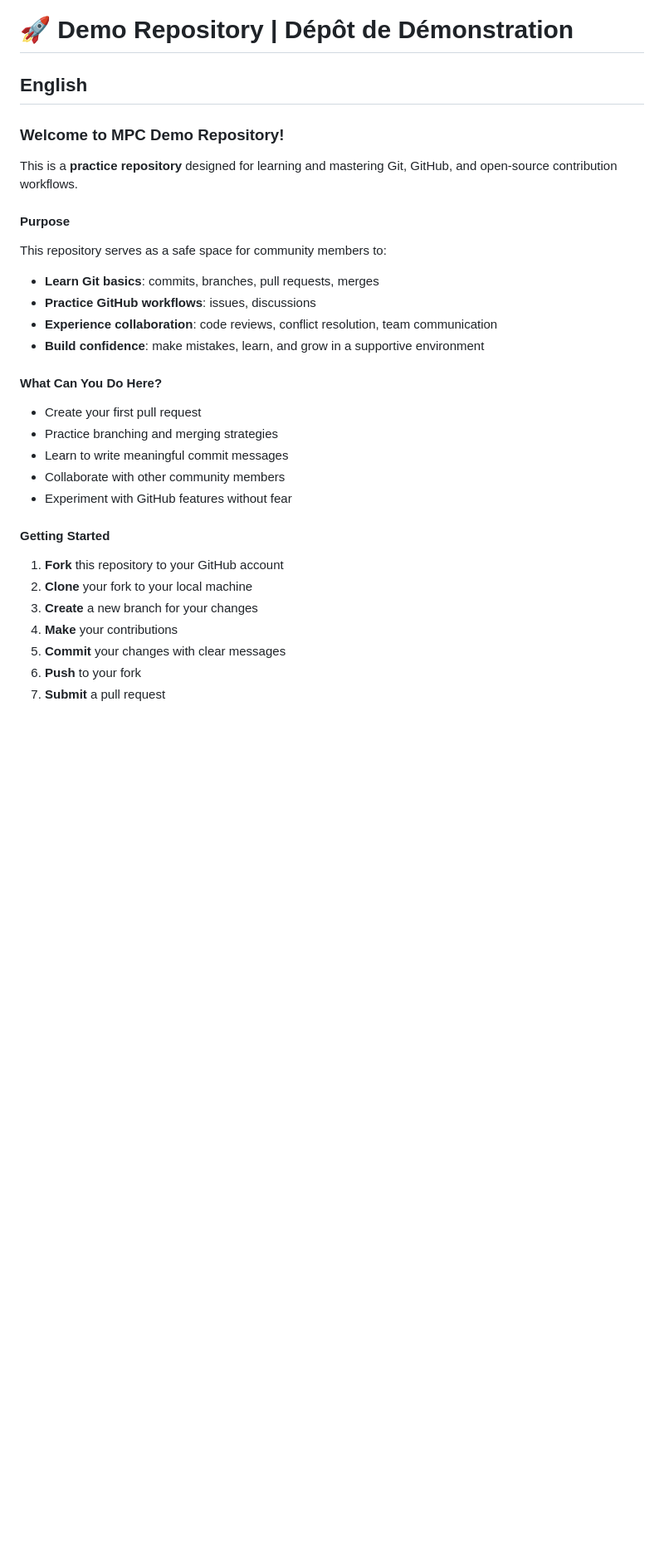
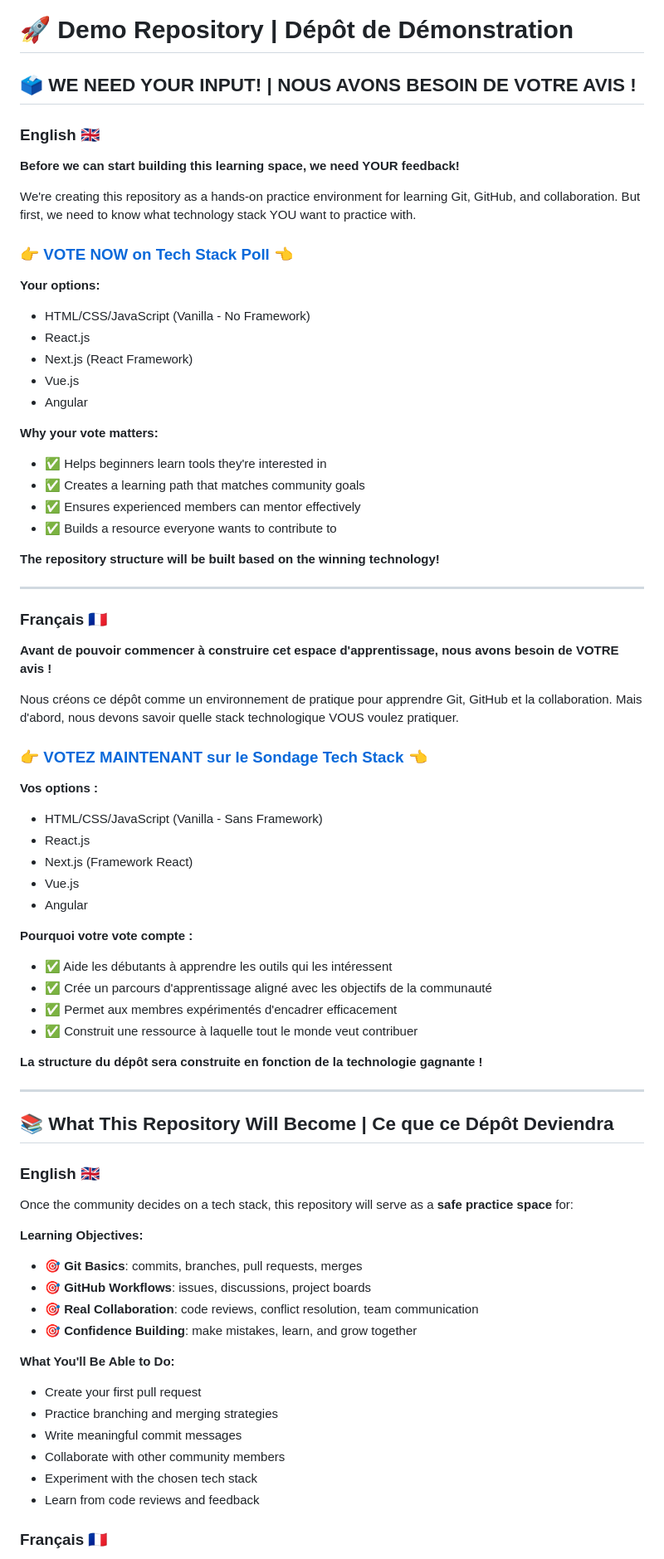
Before and after one commit to XxKaliCharanxX/demo-repository, a Markdown page: README.md, the part around one of its changes. Shown at 83% size. Rendered like a GitHub page; blank space fills up the shorter version.

```diff
--- a/README.md
+++ b/README.md
@@ -1,31 +1,76 @@
 # 🚀 Demo Repository | Dépôt de Démonstration
 
-## English
+## 🗳️ WE NEED YOUR INPUT! | NOUS AVONS BESOIN DE VOTRE AVIS !
 
-### Welcome to MPC Demo Repository!
+### English 🇬🇧
 
-This is a **practice repository** designed for learning and mastering Git, GitHub, and open-source contribution workflows.
+**Before we can start building this learning space, we need YOUR feedback!**
 
-#### Purpose
-This repository serves as a safe space for community members to:
-- **Learn Git basics**: commits, branches, pull requests, merges
-- **Practice GitHub workflows**: issues, discussions
-- **Experience collaboration**: code reviews, conflict resolution, team communication
-- **Build confidence**: make mistakes, learn, and grow in a supportive environment
+We're creating this repository as a hands-on practice environment for learning Git, GitHub, and collaboration. But first, we need to know what technology stack YOU want to practice with.
 
-#### What Can You Do Here?
+### 👉 **[VOTE NOW on Tech Stack Poll](https://github.com/Mauritania-Programmers-Community/.github/discussions/11)** 👈
+
+**Your options:**
+- HTML/CSS/JavaScript (Vanilla - No Framework)
+- React.js
+- Next.js (React Framework)
+- Vue.js
+- Angular
+
+**Why your vote matters:**
+- ✅ Helps beginners learn tools they're interested in
+- ✅ Creates a learning path that matches community goals
+- ✅ Ensures experienced members can mentor effectively
+- ✅ Builds a resource everyone wants to contribute to
+
+**The repository structure will be built based on the winning technology!**
+
+---
+
+### Français 🇫🇷
+
+**Avant de pouvoir commencer à construire cet espace d'apprentissage, nous avons besoin de VOTRE avis !**
+
+Nous créons ce dépôt comme un environnement de pratique pour apprendre Git, GitHub et la collaboration. Mais d'abord, nous devons savoir quelle stack technologique VOUS voulez pratiquer.
+
+### 👉 **[VOTEZ MAINTENANT sur le Sondage Tech Stack](https://github.com/Mauritania-Programmers-Community/.github/discussions/11)** 👈
+
+**Vos options :**
+- HTML/CSS/JavaScript (Vanilla - Sans Framework)
+- React.js
+- Next.js (Framework React)
+- Vue.js
+- Angular
+
+**Pourquoi votre vote compte :**
+- ✅ Aide les débutants à apprendre les outils qui les intéressent
+- ✅ Crée un parcours d'apprentissage aligné avec les objectifs de la communauté
+- ✅ Permet aux membres expérimentés d'encadrer efficacement
+- ✅ Construit une ressource à laquelle tout le monde veut contribuer
+
+**La structure du dépôt sera construite en fonction de la technologie gagnante !**
+
+---
+
+## 📚 What This Repository Will Become | Ce que ce Dépôt Deviendra
+
+### English 🇬🇧
+
+Once the community decides on a tech stack, this repository will serve as a **safe practice space** for:
+
+**Learning Objectives:**
+- 🎯 **Git Basics**: commits, branches, pull requests, merges
+- 🎯 **GitHub Workflows**: issues, discussions, project boards
+- 🎯 **Real Collaboration**: code reviews, conflict resolution, team communication
+- 🎯 **Confidence Building**: make mistakes, learn, and grow together
+
+**What You'll Be Able to Do:**
 - Create your first pull request
 - Practice branching and merging strategies
-- Learn to write meaningful commit messages
+- Write meaningful commit messages
 - Collaborate with other community members
-- Experiment with GitHub features without fear
+- Experiment with the chosen tech stack
+- Learn from code reviews and feedback
 
-#### Getting Started
-1. **Fork** this repository to your GitHub account
-2. **Clone** your fork to your local machine
-3. **Create** a new branch for your changes
-4. **Make** your contributions
-5. **Commit** your changes with clear messages
-6. **Push** to your fork
-7. **Submit** a pull request
+### Français 🇫🇷
 
```
Also changed, not shown: other parts of README.md (+38 -44 lines).
